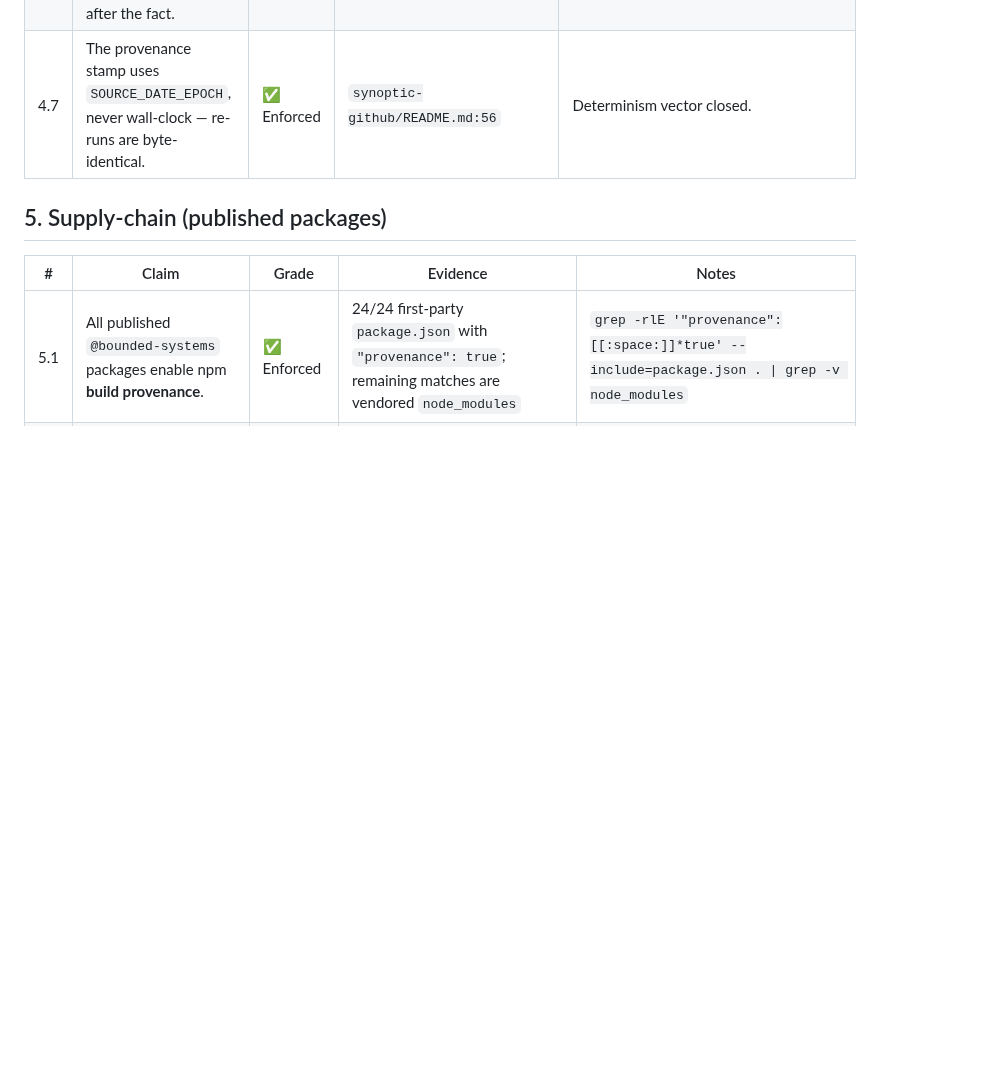
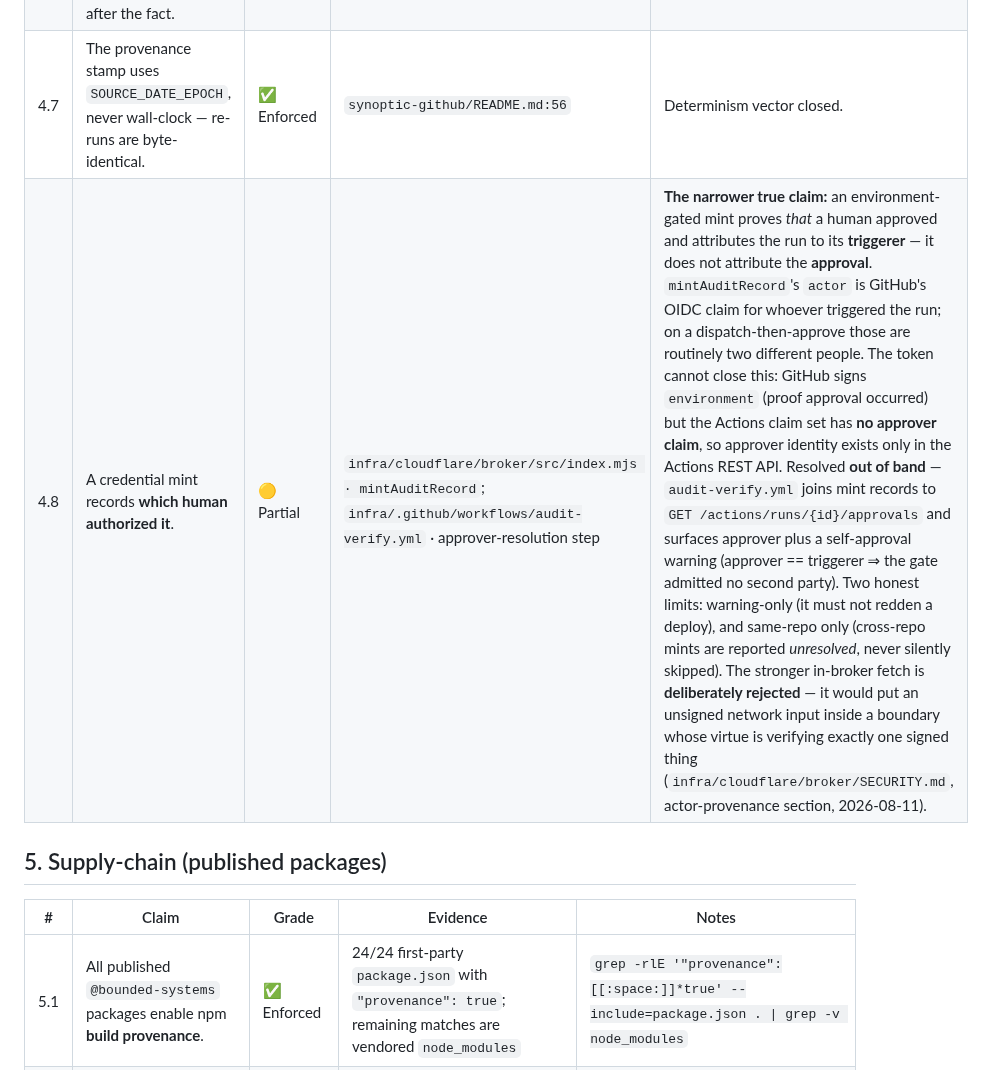
Before and after one commit to bounded-systems/trust, a Markdown page: CLAIMS.md, the part around the change. Rendered like a GitHub page; blank space fills up the shorter version.

Commit message:
CLAIMS: add 4.8 — mint records the triggerer, not the approver (#26)
An environment-gated mint proves THAT a human approved and attributes the run to
its triggerer; it does not attribute the approval. GitHub signs `environment` but
the Actions OIDC claim set carries no approver claim, so approver identity exists
only in the REST API and is resolved out of band by infra's audit-verify lane
(bounded-systems/infra#299).

Graded Partial rather than Enforced: the check is real but narrower than "records
who authorized it" reads. Two limits carried into the row rather than left
implicit — the join is warning-only and same-repo only. The ledger's calibration
date is unchanged at 2026-06-26; re-dating it would assert a re-calibration of
rows nobody re-checked.

Merged without a second reviewer: authored and approved by the same session at
the repo owner's explicit direction — the approver == triggerer case this very
row grades Partial.

```diff
--- a/CLAIMS.md
+++ b/CLAIMS.md
@@ -54,6 +54,7 @@ check it. Open work is linked to its bead id.
 | 4.5 | Attestations conform to the in-toto Statement v1 + SLSA Provenance v1 **format** (no build *level* claimed). | ✅ Enforced (format) | `ocap-provenance/slsa.ts` + `slsa-conformance.test.ts` ([ocap-provenance#10](https://github.com/bounded-systems/ocap-provenance/pull/10)) | `slsa.ts` projects our open `CapabilityProvenance v0.1` spec onto the **standard** in-toto Statement v1 + `https://slsa.dev/provenance/v1` predicate. Now **proven, not asserted**: `slsa-conformance.test.ts` validates a real projection against the published spec requirements — transcribed from in-toto `statement.md` + `slsa.dev`, checked with generic structural predicates (not our TS types) — the schema-layer analogue of the 4.4 DSSE proof. So **"the exact formats match"** — the threshold the kinship stance set. What stays kinship, by design: **no SLSA build *level*** (the `buildType` URIs are custom and a level needs build-integrity guarantees, not just format). Conformance on the *format*; kinship on the *level*. |
 | 4.6 | Every surface read (`file`, `grep`, `files`) is content-addressed and anchored, so what an agent saw is verifiable after the fact. | ✅ Enforced | `scout/README.md`; depends on `anchored-chain`/`cas` | Provenance detects surface drift. |
 | 4.7 | The provenance stamp uses `SOURCE_DATE_EPOCH`, never wall-clock — re-runs are byte-identical. | ✅ Enforced | `synoptic-github/README.md:56` | Determinism vector closed. |
+| 4.8 | A credential mint records **which human authorized it**. | 🟡 Partial | `infra/cloudflare/broker/src/index.mjs · mintAuditRecord`; `infra/.github/workflows/audit-verify.yml` · approver-resolution step | **The narrower true claim:** an environment-gated mint proves *that* a human approved and attributes the run to its **triggerer** — it does not attribute the **approval**. `mintAuditRecord`'s `actor` is GitHub's OIDC claim for whoever triggered the run; on a dispatch-then-approve those are routinely two different people. The token cannot close this: GitHub signs `environment` (proof approval occurred) but the Actions claim set has **no approver claim**, so approver identity exists only in the Actions REST API. Resolved **out of band** — `audit-verify.yml` joins mint records to `GET /actions/runs/{id}/approvals` and surfaces approver plus a self-approval warning (approver == triggerer ⇒ the gate admitted no second party). Two honest limits: warning-only (it must not redden a deploy), and same-repo only (cross-repo mints are reported *unresolved*, never silently skipped). The stronger in-broker fetch is **deliberately rejected** — it would put an unsigned network input inside a boundary whose virtue is verifying exactly one signed thing (`infra/cloudflare/broker/SECURITY.md`, actor-provenance section, 2026-08-11). |
 
 ## 5. Supply-chain (published packages)
 
```
